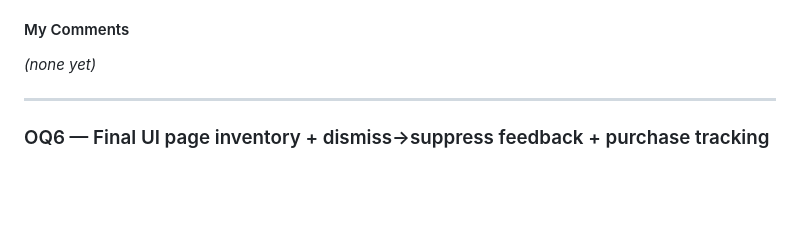
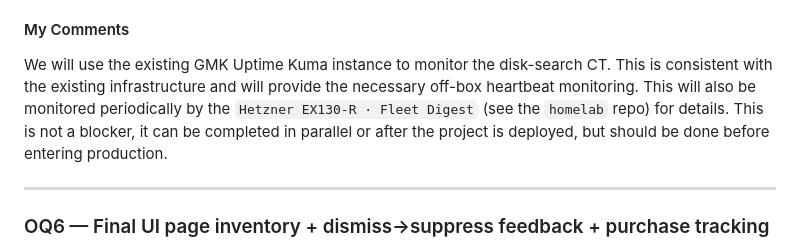
Before and after one commit to L3DigitalNet/disk-search, a Markdown page: docs/open-questions.md, the part around one of its changes. Drawn GitHub-style; blank space fills up the shorter version.

```diff
--- a/docs/open-questions.md
+++ b/docs/open-questions.md
@@ -178,7 +178,7 @@ The app/project and it's associated database should be self-contained in the dis
 
 #### My Comments
 
-_(none yet)_
+We will use the existing GMK Uptime Kuma instance to monitor the disk-search CT. This is consistent with the existing infrastructure and will provide the necessary off-box heartbeat monitoring. This will also be monitored periodically by the `Hetzner EX130-R · Fleet Digest` (see the `homelab` repo) for details. This is not a blocker, it can be completed in parallel or after the project is deployed, but should be done before entering production.
 
 ---
 
```
Also changed, not shown: other parts of docs/open-questions.md (+1 -1 lines).
